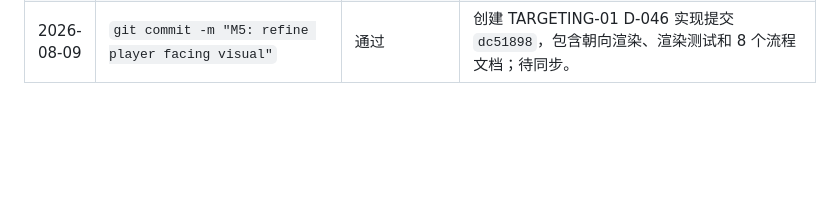
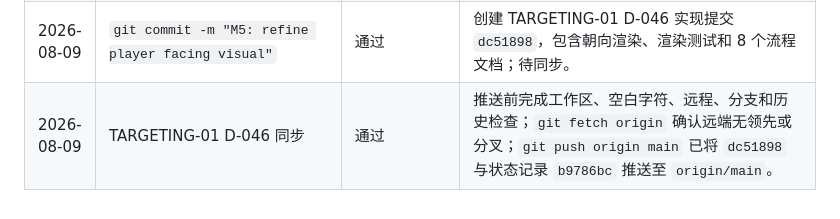
Before and after one commit to chaos-66/Vampire-Survivor, a Markdown page: docs/RUN_LOG.md, the part around the change. Rendered like a GitHub page; blank space fills up the shorter version.

```diff
--- a/docs/RUN_LOG.md
+++ b/docs/RUN_LOG.md
@@ -575,3 +575,4 @@
 | 2026-08-09 | TARGETING-01 朝向视觉修订验证 | 通过 | `npm test` 为 16 个文件 / 319 项测试；`npx tsc --noEmit` 通过；`npm run build` 转换 68 个模块；`npm audit` 为 0 个漏洞；`git diff --check` 通过。 |
 | 2026-08-09 | TARGETING-01 朝向视觉修订开发服务器 HTTP 检查 | 通过 | `http://localhost:5173/` 返回 HTTP 200；真实浏览器视觉验收仍待用户观察。 |
 | 2026-08-09 | `git commit -m "M5: refine player facing visual"` | 通过 | 创建 TARGETING-01 D-046 实现提交 `dc51898`，包含朝向渲染、渲染测试和 8 个流程文档；待同步。 |
+| 2026-08-09 | TARGETING-01 D-046 同步 | 通过 | 推送前完成工作区、空白字符、远程、分支和历史检查；`git fetch origin` 确认远端无领先或分叉；`git push origin main` 已将 `dc51898` 与状态记录 `b9786bc` 推送至 `origin/main`。 |
```
Also changed, not shown: docs/HANDOFF.md (+1 -1 lines), docs/STATUS.md (+1 -1 lines).
